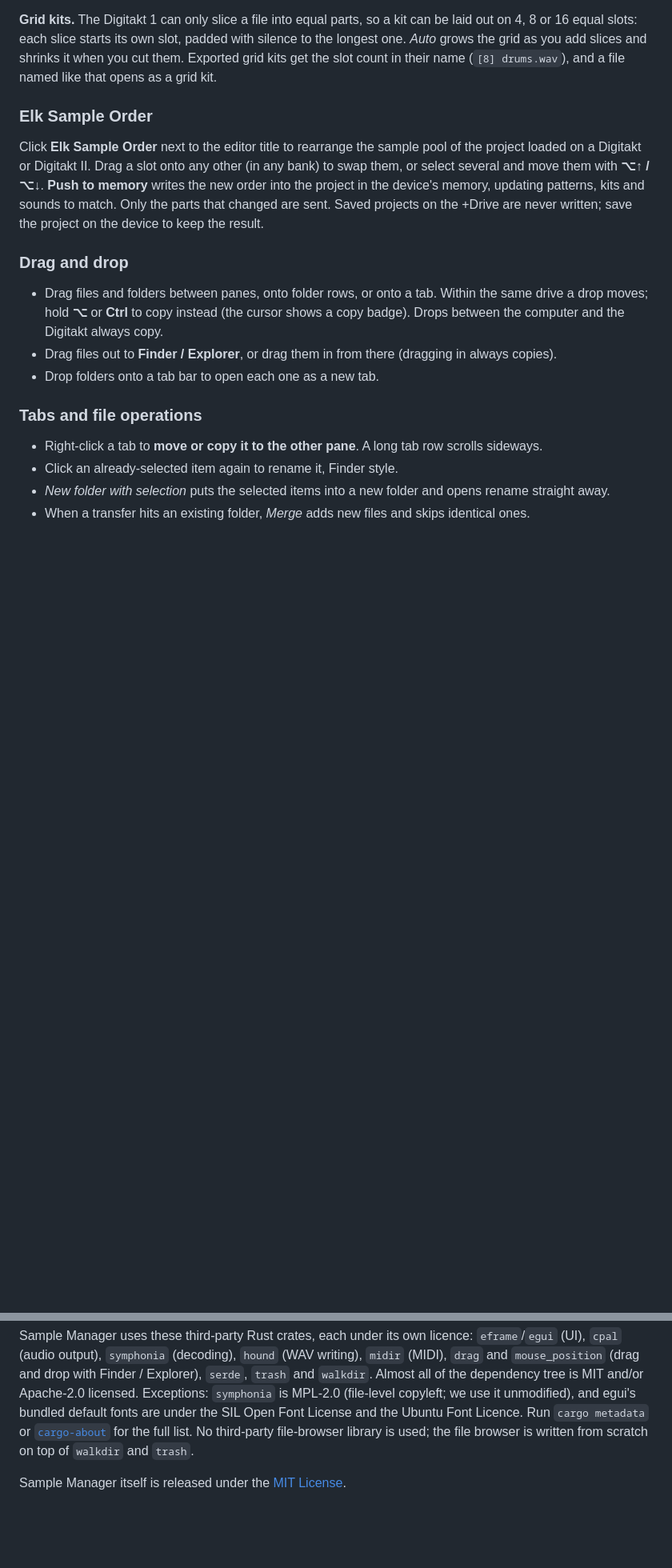
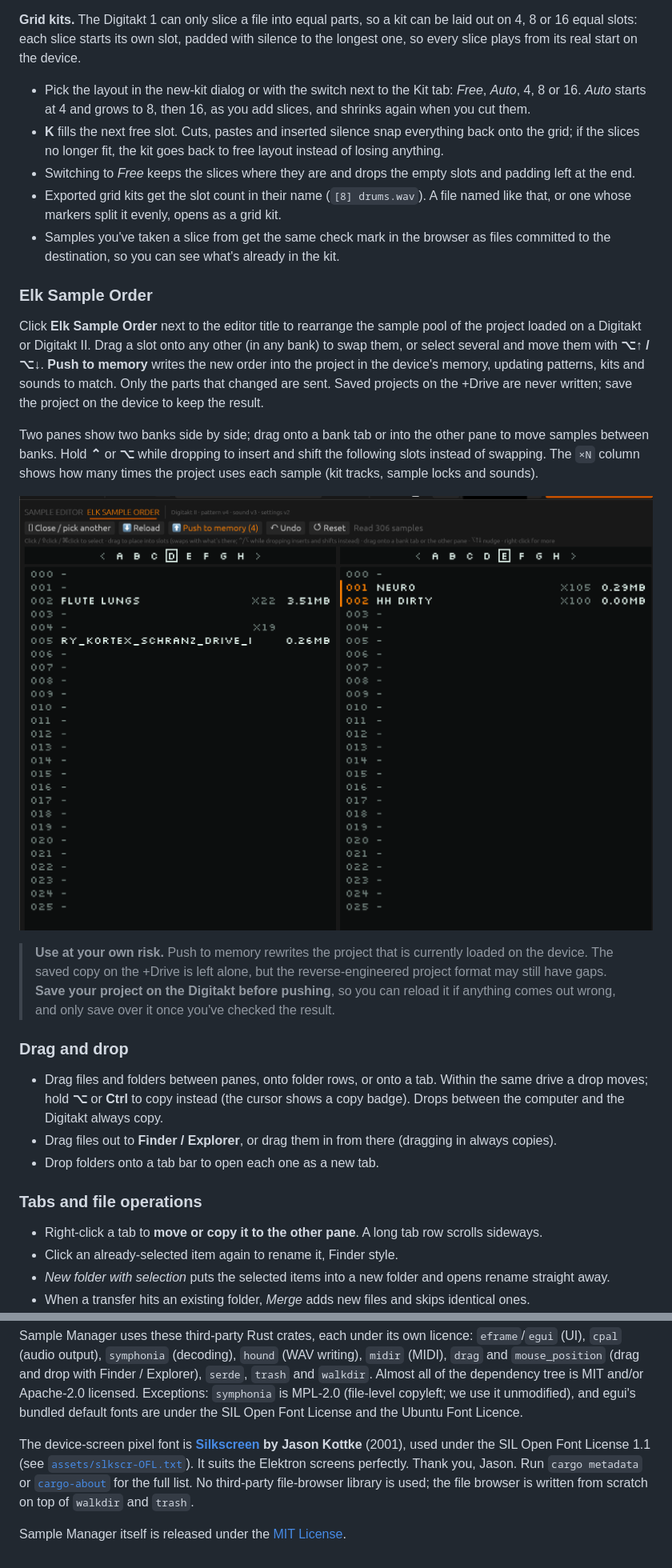
Before and after one commit to zambari/sample-manager-electron, a Markdown page: README.md, 2 parts joined by grey strips. Shown at 80% size. Rendered like a GitHub page; pictures changed too: docs/elk_sample_order.png (added); blank space fills up the shorter version.

Commit message:
README: Elk Sample Order screenshot, grid kit docs, Silkscreen credit
Add a screenshot and a use-at-your-own-risk note for Push to memory,
expand the grid kits section, and credit Jason Kottke's Silkscreen
font with its OFL 1.1 licence text in assets/.

Co-Authored-By: Claude Opus 5.5 <noreply@anthropic.com>

```diff
--- a/README.md
+++ b/README.md
@@ -86,10 +86,23 @@ single file (handy for chains of drum hits).
 
 **Grid kits.** The Digitakt 1 can only slice a file into equal parts, so a
 kit can be laid out on 4, 8 or 16 equal slots: each slice starts its own
-slot, padded with silence to the longest one. *Auto* grows the grid as you
-add slices and shrinks it when you cut them. Exported grid kits get the
-slot count in their name (`[8] drums.wav`), and a file named like that
-opens as a grid kit.
+slot, padded with silence to the longest one, so every slice plays from
+its real start on the device.
+
+- Pick the layout in the new-kit dialog or with the switch next to the
+  Kit tab: *Free*, *Auto*, 4, 8 or 16. *Auto* starts at 4 and grows to 8,
+  then 16, as you add slices, and shrinks again when you cut them.
+- **K** fills the next free slot. Cuts, pastes and inserted silence snap
+  everything back onto the grid; if the slices no longer fit, the kit
+  goes back to free layout instead of losing anything.
+- Switching to *Free* keeps the slices where they are and drops the empty
+  slots and padding left at the end.
+- Exported grid kits get the slot count in their name (`[8] drums.wav`).
+  A file named like that, or one whose markers split it evenly, opens as
+  a grid kit.
+- Samples you've taken a slice from get the same check mark in the
+  browser as files committed to the destination, so you can see what's
+  already in the kit.
 
 ### Elk Sample Order
 
@@ -100,6 +113,21 @@ any other (in any bank) to swap them, or select several and move them with
 the device's memory, updating patterns, kits and sounds to match. Only the
 parts that changed are sent. Saved projects on the +Drive are never
 written; save the project on the device to keep the result.
+
+Two panes show two banks side by side; drag onto a bank tab or into the
+other pane to move samples between banks. Hold **⌃** or **⌥** while
+dropping to insert and shift the following slots instead of swapping.
+The `×N` column shows how many times the project uses each sample (kit
+tracks, sample locks and sounds).
+
+![Elk Sample Order: two bank panes of a Digitakt II project](docs/elk_sample_order.png)
+
+> **Use at your own risk.** Push to memory rewrites the project that is
+> currently loaded on the device. The saved copy on the +Drive is left
+> alone, but the reverse-engineered project format may still have gaps.
+> **Save your project on the Digitakt before pushing**, so you can reload
+> it if anything comes out wrong, and only save over it once you've
+> checked the result.
 
 ### Drag and drop
 
@@ -165,7 +193,12 @@ Finder / Explorer), `serde`, `trash` and
 `walkdir`. Almost all of the dependency tree is MIT and/or Apache-2.0
 licensed. Exceptions: `symphonia` is MPL-2.0 (file-level copyleft; we use
 it unmodified), and egui's bundled default fonts are under the SIL Open Font
-License and the Ubuntu Font Licence. Run `cargo metadata` or
+License and the Ubuntu Font Licence.
+
+The device-screen pixel font is **[Silkscreen](https://kottke.org/plus/type/silkscreen/)
+by Jason Kottke** (2001), used under the SIL Open Font License 1.1 (see
+[`assets/slkscr-OFL.txt`](assets/slkscr-OFL.txt)). It suits the Elektron
+screens perfectly. Thank you, Jason. Run `cargo metadata` or
 [`cargo-about`](https://github.com/EmbarkStudios/cargo-about) for the full
 list. No third-party file-browser library is used; the file browser is
 written from scratch on top of `walkdir` and `trash`.
```
Also changed, not shown: 1 other file.
